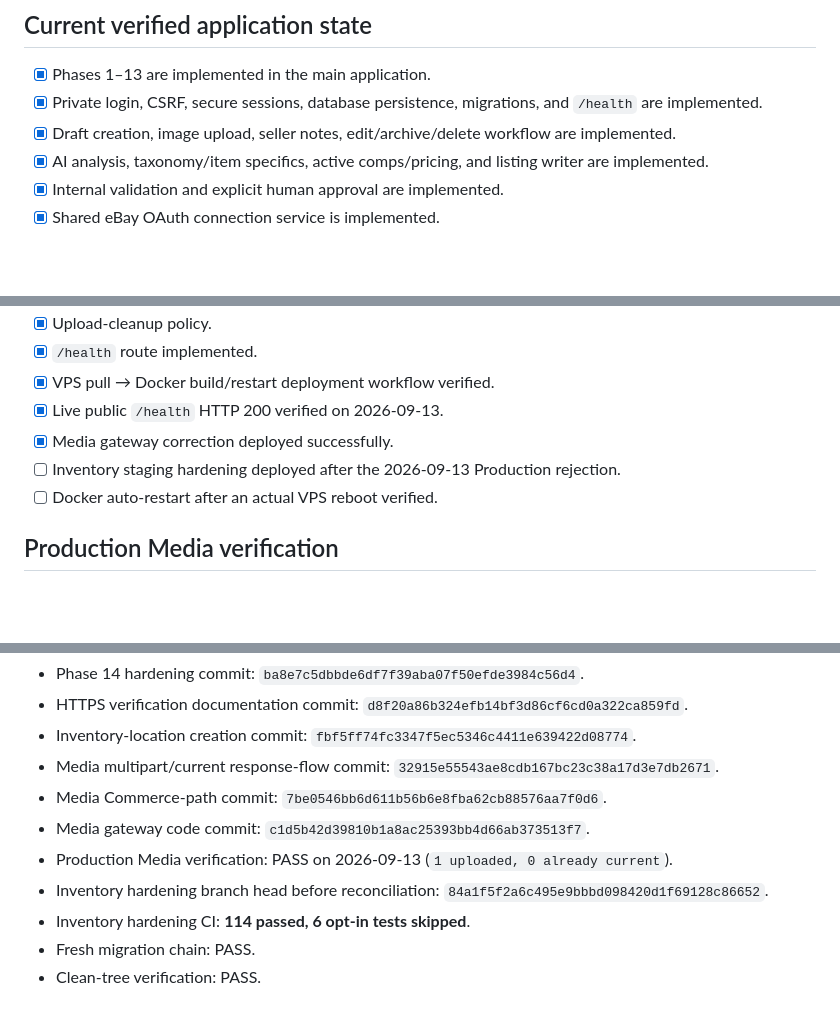
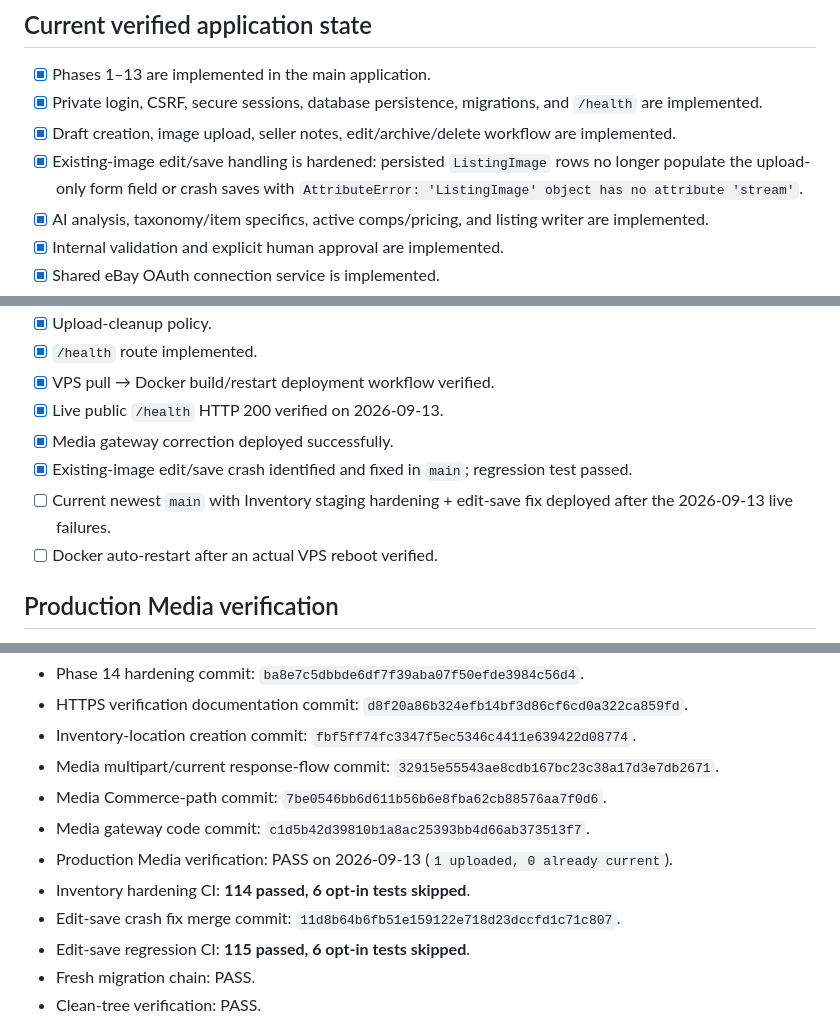
Before and after one commit to jenozu/ebaybay, a Markdown page: MASTER_LIST.md, 3 parts joined by grey strips. Rendered like a GitHub page; blank space fills up the shorter version.

```diff
--- a/MASTER_LIST.md
+++ b/MASTER_LIST.md
@@ -32,6 +32,7 @@
 - [x] Phases 1–13 are implemented in the main application.
 - [x] Private login, CSRF, secure sessions, database persistence, migrations, and `/health` are implemented.
 - [x] Draft creation, image upload, seller notes, edit/archive/delete workflow are implemented.
+- [x] Existing-image edit/save handling is hardened: persisted `ListingImage` rows no longer populate the upload-only form field or crash saves with `AttributeError: 'ListingImage' object has no attribute 'stream'`.
 - [x] AI analysis, taxonomy/item specifics, active comps/pricing, and listing writer are implemented.
 - [x] Internal validation and explicit human approval are implemented.
 - [x] Shared eBay OAuth connection service is implemented.
@@ -336,7 +341,8 @@ Only check external/account-level items when positively verified against the cur
 - [x] VPS pull → Docker build/restart deployment workflow verified.
 - [x] Live public `/health` HTTP 200 verified on 2026-09-13.
 - [x] Media gateway correction deployed successfully.
-- [ ] Inventory staging hardening deployed after the 2026-09-13 Production rejection.
+- [x] Existing-image edit/save crash identified and fixed in `main`; regression test passed.
+- [ ] Current newest `main` with Inventory staging hardening + edit-save fix deployed after the 2026-09-13 live failures.
 - [ ] Docker auto-restart after an actual VPS reboot verified.
 
 ## Production Media verification
@@ -387,8 +394,9 @@ Only check external/account-level items when positively verified against the cur
 - Media Commerce-path commit: `7be0546bb6d611b56b6e8fba62cb88576aa7f0d6`.
 - Media gateway code commit: `c1d5b42d39810b1a8ac25393bb4d66ab373513f7`.
 - Production Media verification: PASS on 2026-09-13 (`1 uploaded, 0 already current`).
-- Inventory hardening branch head before reconciliation: `84a1f5f2a6c495e9bbbd098420d1f69128c86652`.
 - Inventory hardening CI: **114 passed, 6 opt-in tests skipped**.
+- Edit-save crash fix merge commit: `11d8b64b6fb51e159122e718d23dccfd1c71c807`.
+- Edit-save regression CI: **115 passed, 6 opt-in tests skipped**.
 - Fresh migration chain: PASS.
 - Clean-tree verification: PASS.
 
```
Also changed, not shown: other parts of MASTER_LIST.md (+16 -11 lines).
